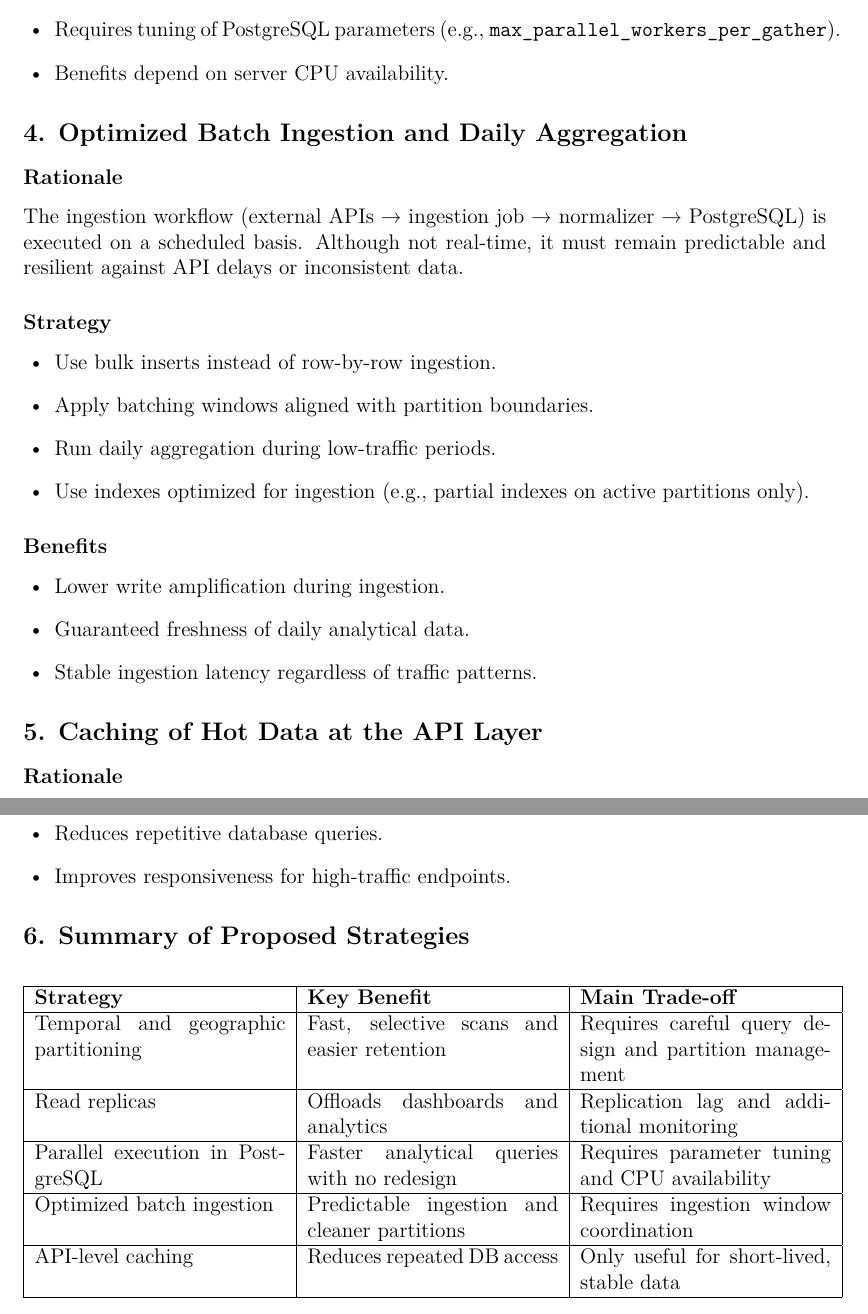
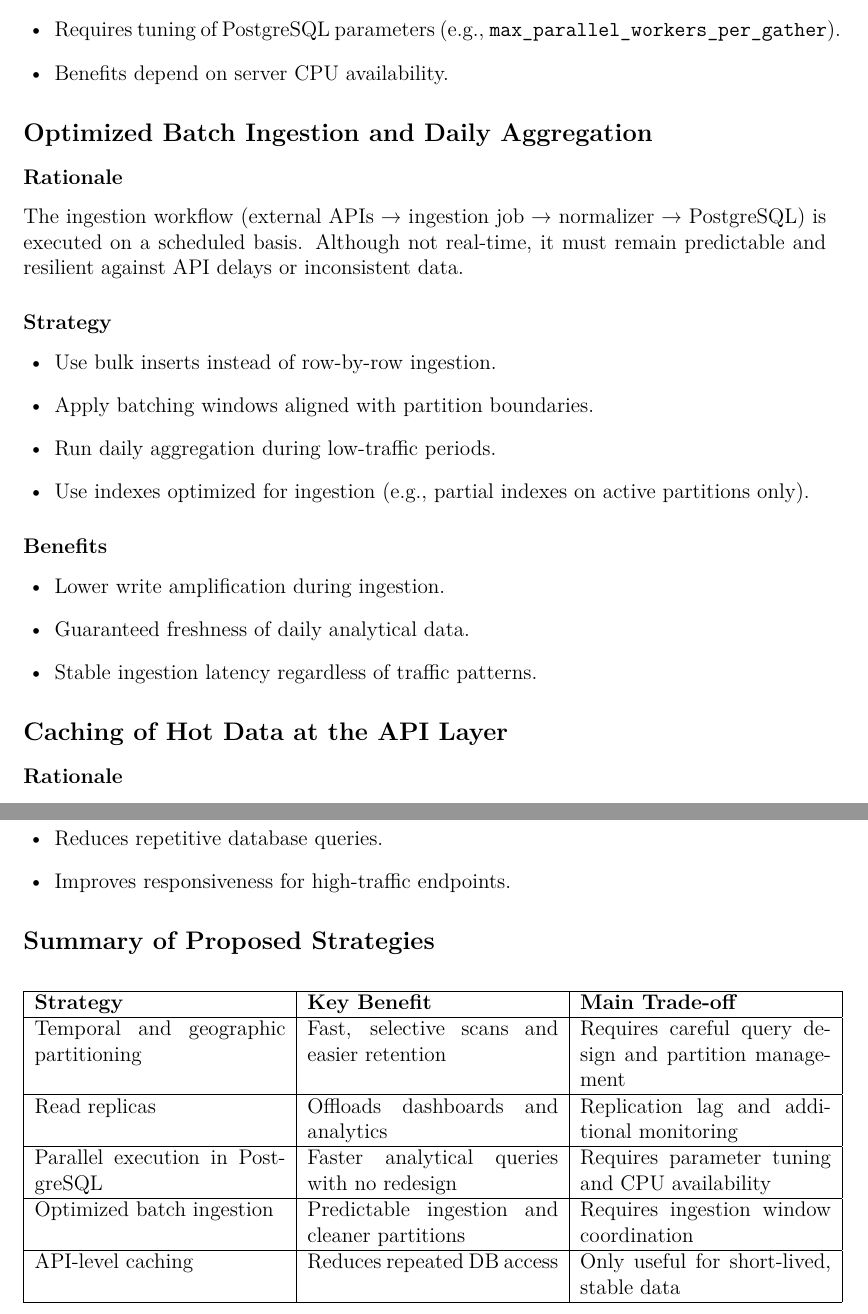
Before and after one commit to DarcanoS/Database-II, a LaTeX document (src/Workshop_Latex/Workshop.tex, which reads src/Workshop_Latex/Secciones/Workshop_3/03_PerformanceImprovementStrategies.tex): two parts of pages 38 and 39 of 39, joined at a grey line, cut so that both start at the same text. Compiled offline with pdfLaTeX.

Commit message:
fix: remove numbering prefix from subsection titles in performance strategies

```diff
--- a/src/Workshop_Latex/Secciones/Workshop_3/03_PerformanceImprovementStrategies.tex
+++ b/src/Workshop_Latex/Secciones/Workshop_3/03_PerformanceImprovementStrategies.tex
@@ -107,7 +107,7 @@ Parallel plans distribute segments of the scan across multiple CPU cores, reduci
     \item Benefits depend on server CPU availability.
 \end{itemize}
 
-\subsection{4. Optimized Batch Ingestion and Daily Aggregation}
+\subsection{Optimized Batch Ingestion and Daily Aggregation}
 
 \subsubsection*{Rationale}
 
@@ -130,7 +130,7 @@ The ingestion workflow (external APIs → ingestion job → normalizer → Postg
     \item Stable ingestion latency regardless of traffic patterns.
 \end{itemize}
 
-\subsection{5. Caching of Hot Data at the API Layer}
+\subsection{Caching of Hot Data at the API Layer}
 
 \subsubsection*{Rationale}
 
@@ -153,7 +153,7 @@ Use a short-lived in-memory cache (within the API server) to store:
     \item Improves responsiveness for high-traffic endpoints.
 \end{itemize}
 
-\subsection{6. Summary of Proposed Strategies}
+\subsection{Summary of Proposed Strategies}
 
 \begin{center}
 \begin{tabular}{|p{5cm}|p{5cm}|p{5cm}|}
```
Also changed, not shown: src/Workshop_Latex/Secciones/Workshop_3/03_PerformanceImprovementStrategies.tex (6 more changed lines).
